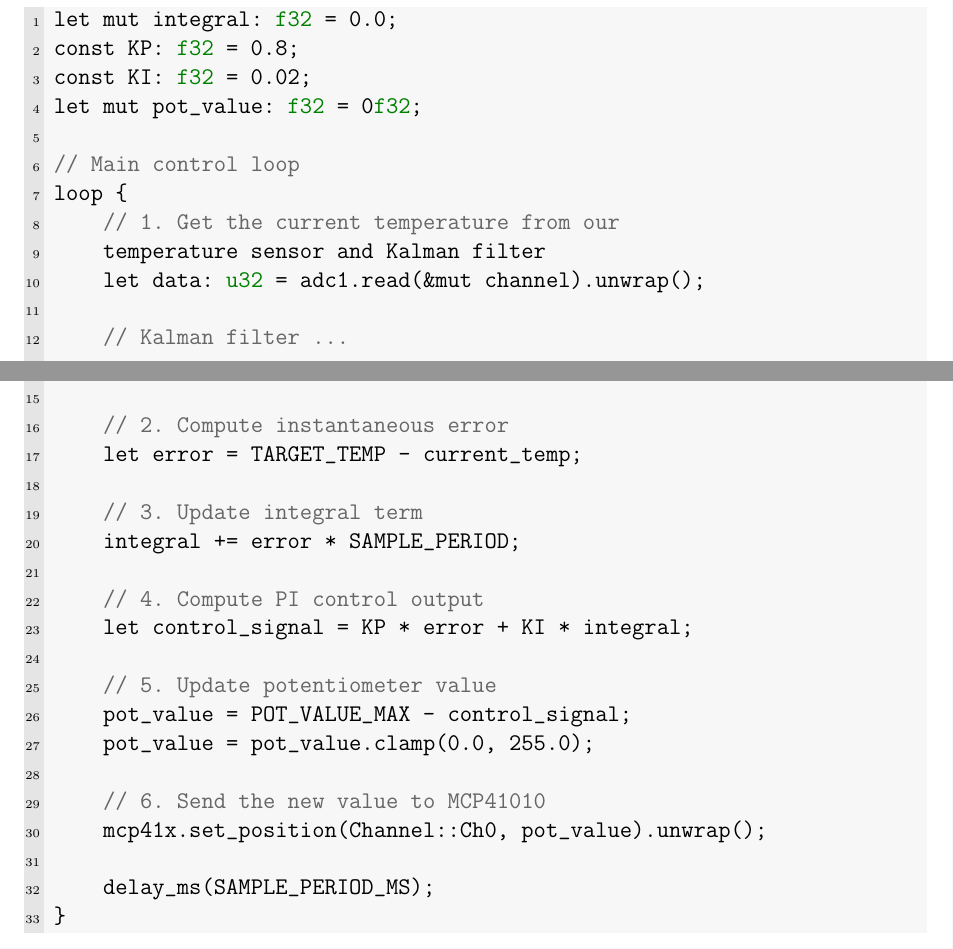
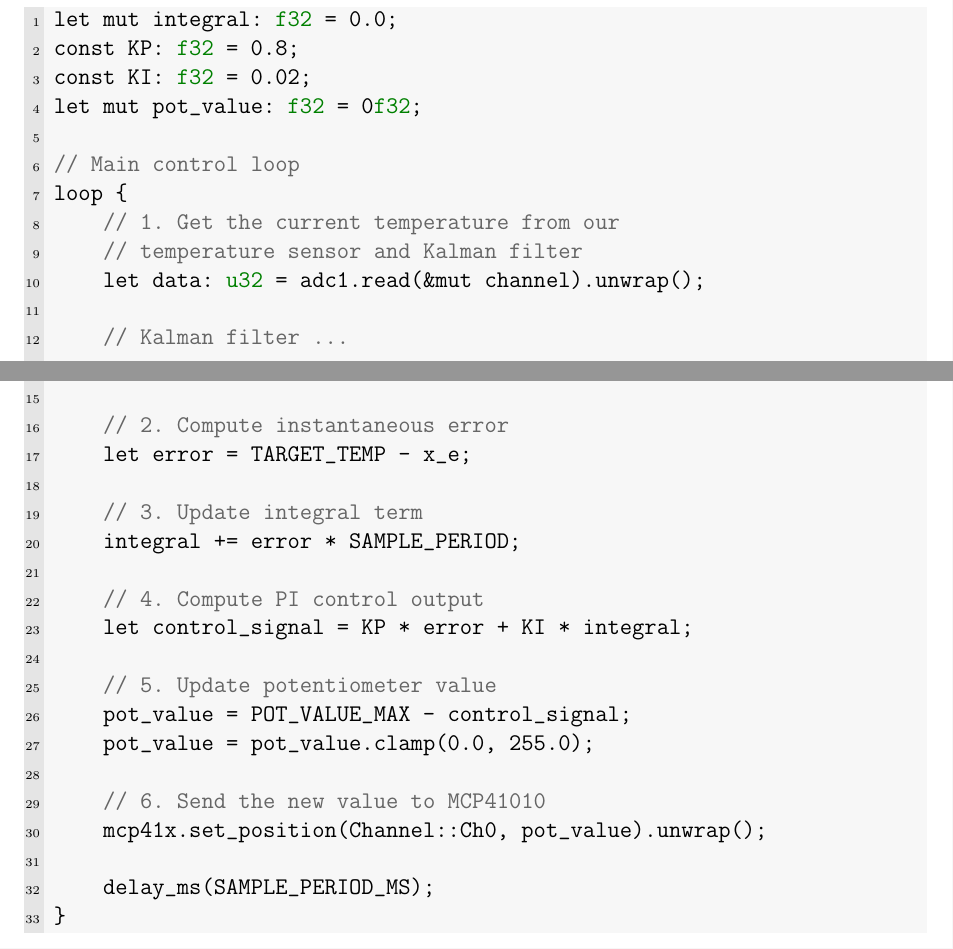
Before and after one commit to Kanisorn-S/sara-project, a LaTeX document (docs/progress_report_4.tex): two parts of pages 3 and 4 of 7, joined at a grey line, cut so that both start at the same text. Compiled offline with pdfLaTeX.

Commit message:
feat: complete progress report 4

```diff
--- a/docs/progress_report_4.tex
+++ b/docs/progress_report_4.tex
@@ -104,7 +104,7 @@ let mut pot_value: f32 = 0f32;
 // Main control loop
 loop {
     // 1. Get the current temperature from our
-    temperature sensor and Kalman filter
+    // temperature sensor and Kalman filter
     let data: u32 = adc1.read(&mut channel).unwrap();
 
     // Kalman filter ...
@@ -112,7 +112,7 @@ loop {
     x_e = x_p + (K * (z - x_p));
 
     // 2. Compute instantaneous error
-    let error = TARGET_TEMP - current_temp;
+    let error = TARGET_TEMP - x_e;
 
     // 3. Update integral term
     integral += error * SAMPLE_PERIOD;
```
